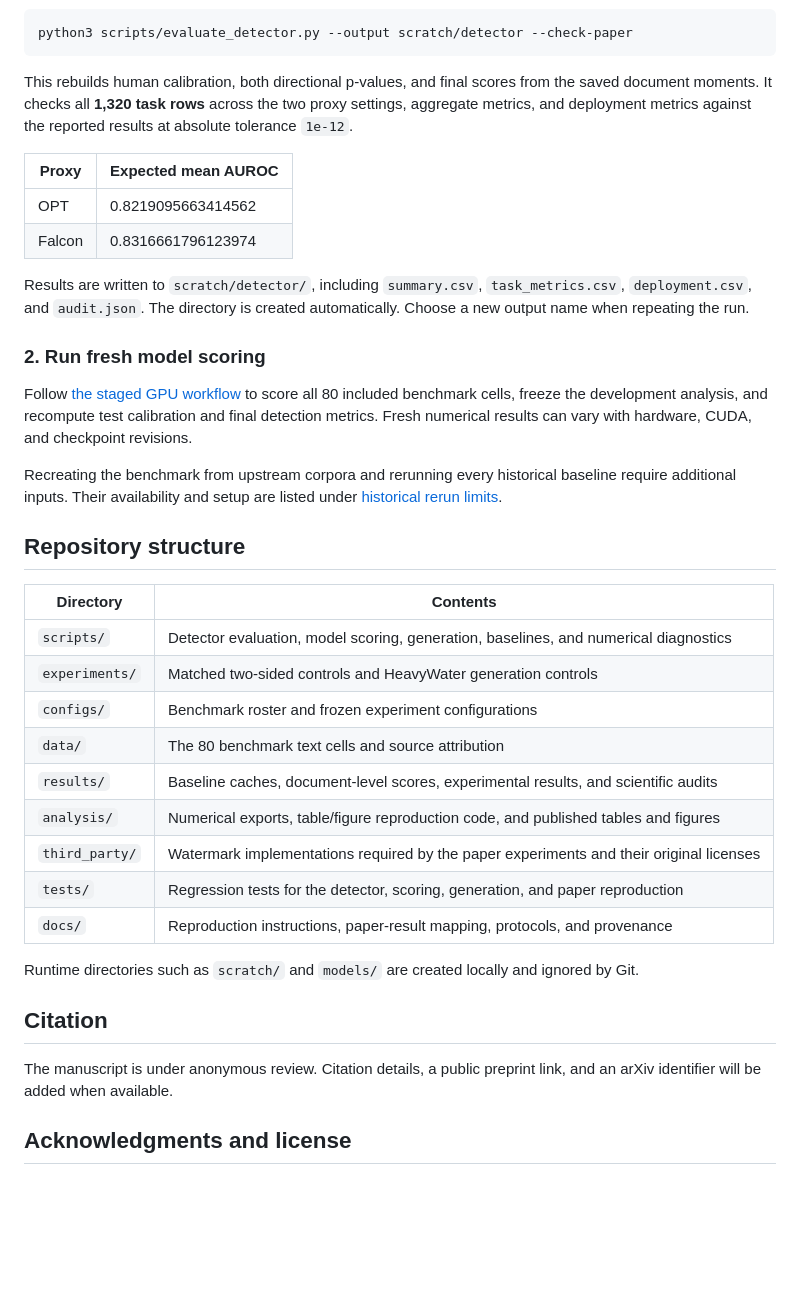
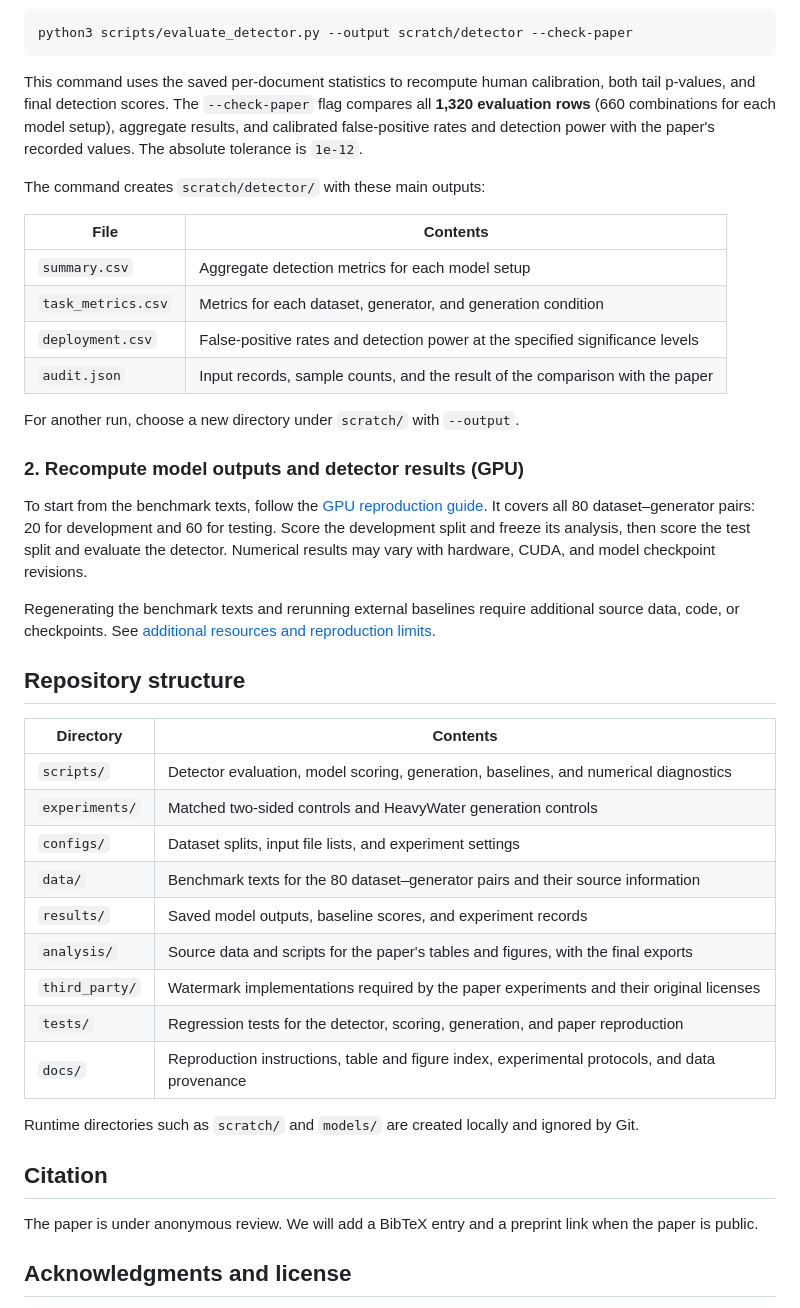
Before and after one commit to wlzzzzzzz/score-reversal-two-sided-detector, a Markdown page: README.md, the part around one of its changes. Drawn GitHub-style; blank space fills up the shorter version.

````diff
--- a/README.md
+++ b/README.md
@@ -76,30 +86,36 @@ are available in the [full reproduction guide](docs/REPRODUCE.md).
 python3 scripts/evaluate_detector.py --output scratch/detector --check-paper
 ```
 
-This rebuilds human calibration, both directional p-values, and final scores
-from the saved document moments. It checks all **1,320 task rows** across the
-two proxy settings, aggregate metrics, and deployment metrics against the
-reported results at absolute tolerance `1e-12`.
+This command uses the saved per-document statistics to recompute human
+calibration, both tail p-values, and final detection scores. The
+`--check-paper` flag compares all **1,320 evaluation rows** (660 combinations
+for each model setup), aggregate results, and calibrated false-positive rates
+and detection power with the paper's recorded values. The absolute tolerance
+is `1e-12`.
 
-| Proxy | Expected mean AUROC |
+The command creates `scratch/detector/` with these main outputs:
+
+| File | Contents |
 | --- | --- |
-| OPT | 0.8219095663414562 |
-| Falcon | 0.8316661796123974 |
+| `summary.csv` | Aggregate detection metrics for each model setup |
+| `task_metrics.csv` | Metrics for each dataset, generator, and generation condition |
+| `deployment.csv` | False-positive rates and detection power at the specified significance levels |
+| `audit.json` | Input records, sample counts, and the result of the comparison with the paper |
 
-Results are written to `scratch/detector/`, including `summary.csv`,
-`task_metrics.csv`, `deployment.csv`, and `audit.json`. The directory is
-created automatically. Choose a new output name when repeating the run.
+For another run, choose a new directory under `scratch/` with `--output`.
 
-### 2. Run fresh model scoring
+### 2. Recompute model outputs and detector results (GPU)
 
-Follow [the staged GPU workflow](docs/REPRODUCE.md#3-prepare-for-fresh-model-scoring-of-all-80-benchmark-cells)
-to score all 80 included benchmark cells, freeze the development analysis,
-and recompute test calibration and final detection metrics. Fresh numerical
-results can vary with hardware, CUDA, and checkpoint revisions.
+To start from the benchmark texts, follow the
+[GPU reproduction guide](docs/REPRODUCE.md#3-prepare-for-fresh-model-scoring-of-all-80-benchmark-cells).
+It covers all 80 dataset–generator pairs: 20 for development and 60 for
+testing. Score the development split and freeze its analysis, then score the
+test split and evaluate the detector. Numerical results may vary with
+hardware, CUDA, and model checkpoint revisions.
 
-Recreating the benchmark from upstream corpora and rerunning every historical
-baseline require additional inputs. Their availability and setup are listed
-under [historical rerun limits](docs/REPRODUCE.md#limits-of-a-full-historical-rerun).
+Regenerating the benchmark texts and rerunning external baselines require
+additional source data, code, or checkpoints. See
+[additional resources and reproduction limits](docs/REPRODUCE.md#limits-of-a-full-historical-rerun).
 
 ## Repository structure
 
@@ -107,21 +123,21 @@ under [historical rerun limits](docs/REPRODUCE.md#limits-of-a-full-historical-re
 | --- | --- |
 | `scripts/` | Detector evaluation, model scoring, generation, baselines, and numerical diagnostics |
 | `experiments/` | Matched two-sided controls and HeavyWater generation controls |
-| `configs/` | Benchmark roster and frozen experiment configurations |
-| `data/` | The 80 benchmark text cells and source attribution |
-| `results/` | Baseline caches, document-level scores, experimental results, and scientific audits |
-| `analysis/` | Numerical exports, table/figure reproduction code, and published tables and figures |
+| `configs/` | Dataset splits, input file lists, and experiment settings |
+| `data/` | Benchmark texts for the 80 dataset–generator pairs and their source information |
+| `results/` | Saved model outputs, baseline scores, and experiment records |
+| `analysis/` | Source data and scripts for the paper's tables and figures, with the final exports |
 | `third_party/` | Watermark implementations required by the paper experiments and their original licenses |
 | `tests/` | Regression tests for the detector, scoring, generation, and paper reproduction |
-| `docs/` | Reproduction instructions, paper-result mapping, protocols, and provenance |
+| `docs/` | Reproduction instructions, table and figure index, experimental protocols, and data provenance |
 
 Runtime directories such as `scratch/` and `models/` are created locally
 and ignored by Git.
 
 ## Citation
 
-The manuscript is under anonymous review. Citation details, a public preprint
-link, and an arXiv identifier will be added when available.
+The paper is under anonymous review. We will add a BibTeX entry and a preprint
+link when the paper is public.
 
 ## Acknowledgments and license
 
````
Also changed, not shown: other parts of README.md (+44 -34 lines), 1 other file.
